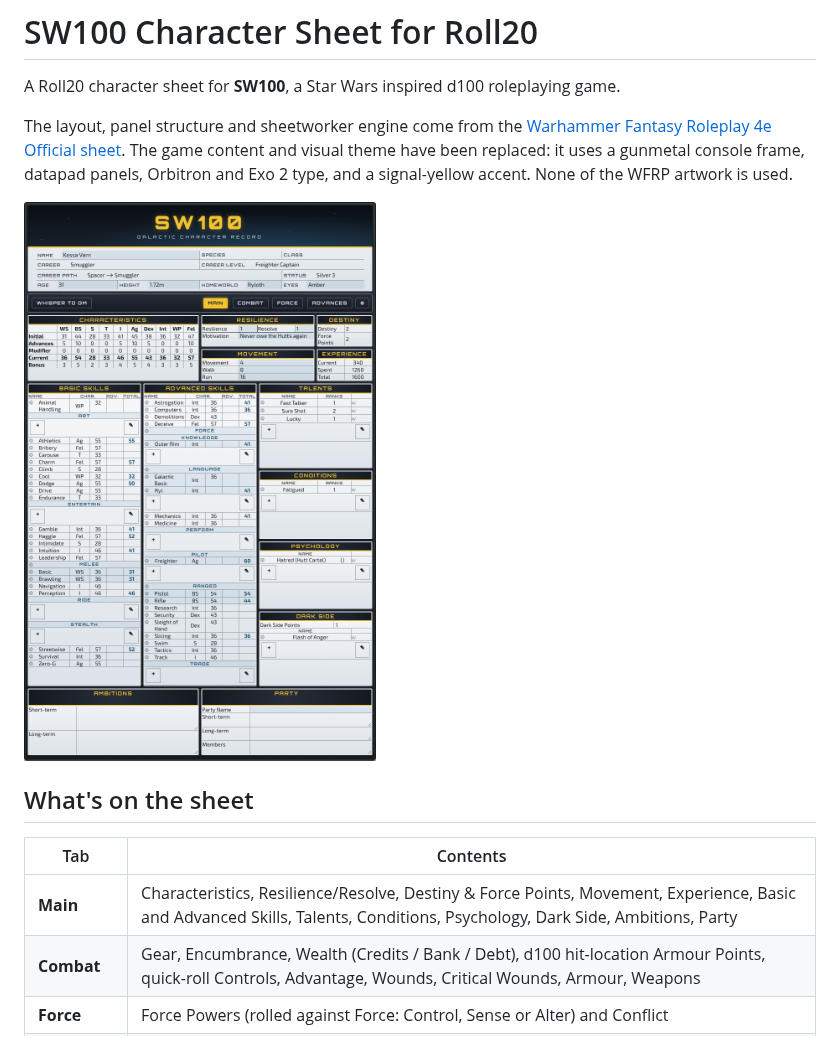
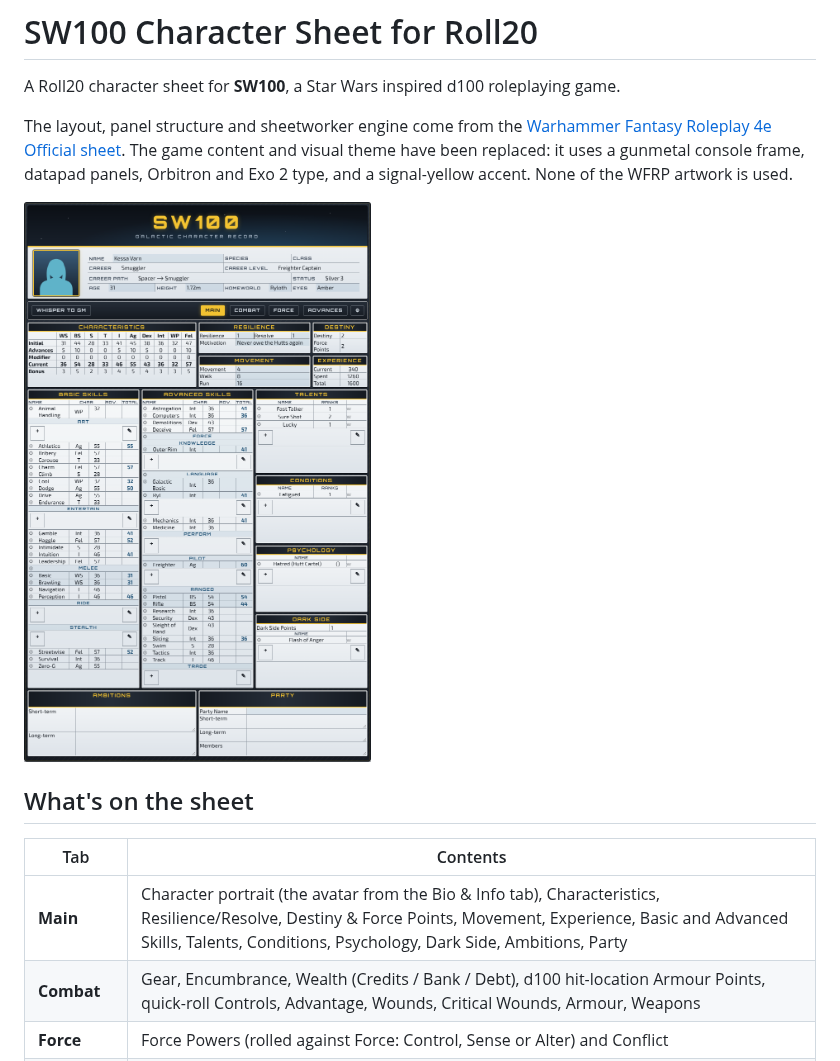
Before and after one commit to AndrisArickson/SL100-Char-Roll20, a Markdown page: README.md, the part around the change. GitHub-like rendering; pictures changed too: preview.png.

```diff
--- a/README.md
+++ b/README.md
@@ -14,7 +14,7 @@ WFRP artwork is used.
 
 | Tab | Contents |
 | --- | --- |
-| **Main** | Characteristics, Resilience/Resolve, Destiny & Force Points, Movement, Experience, Basic and Advanced Skills, Talents, Conditions, Psychology, Dark Side, Ambitions, Party |
+| **Main** | Character portrait (the avatar from the Bio & Info tab), Characteristics, Resilience/Resolve, Destiny & Force Points, Movement, Experience, Basic and Advanced Skills, Talents, Conditions, Psychology, Dark Side, Ambitions, Party |
 | **Combat** | Gear, Encumbrance, Wealth (Credits / Bank / Debt), d100 hit-location Armour Points, quick-roll Controls, Advantage, Wounds, Critical Wounds, Armour, Weapons |
 | **Force** | Force Powers (rolled against Force: Control, Sense or Alter) and Conflict |
 | **Advances** | Careers with four levels, species skills and talents, XP awards and spends |
```
Also changed, not shown: 7 other files.
